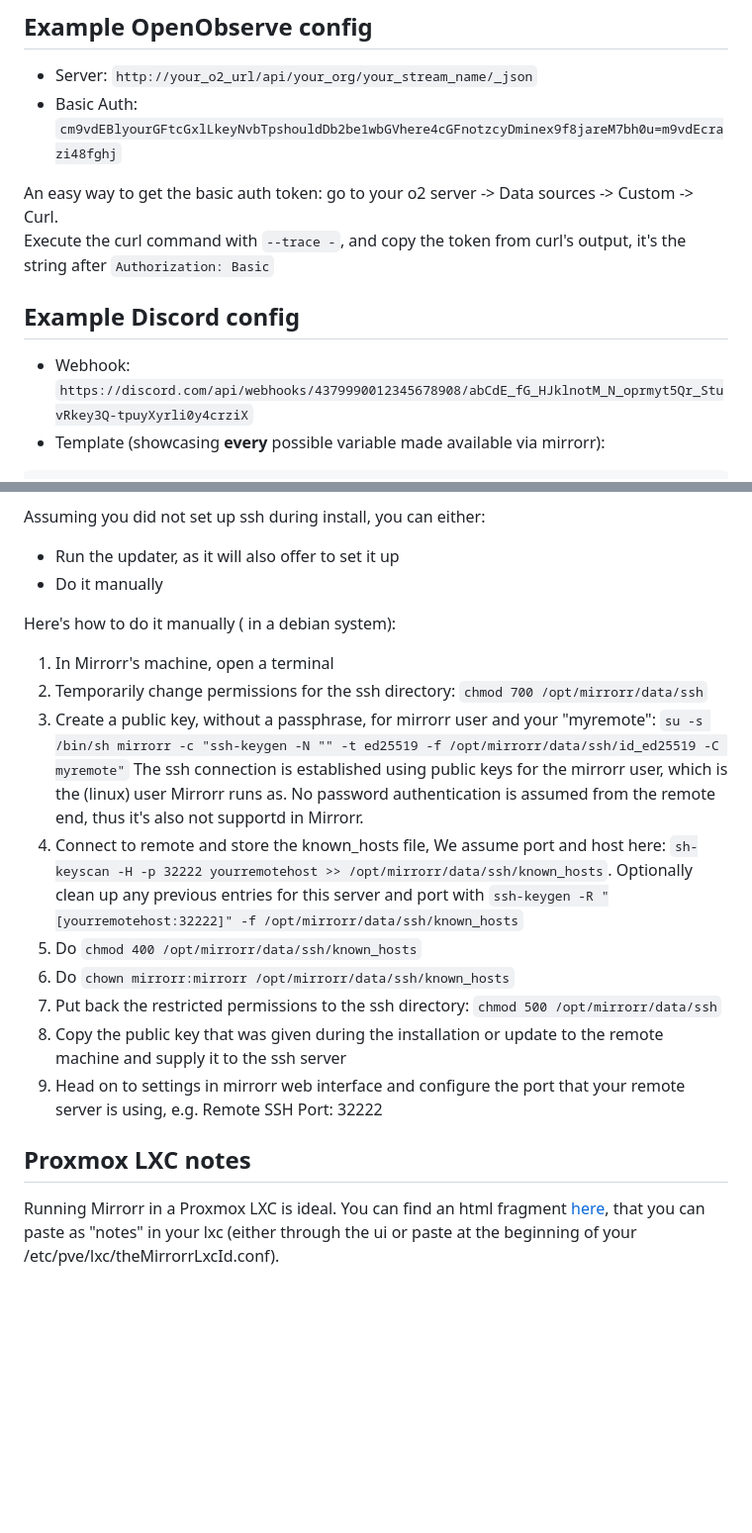
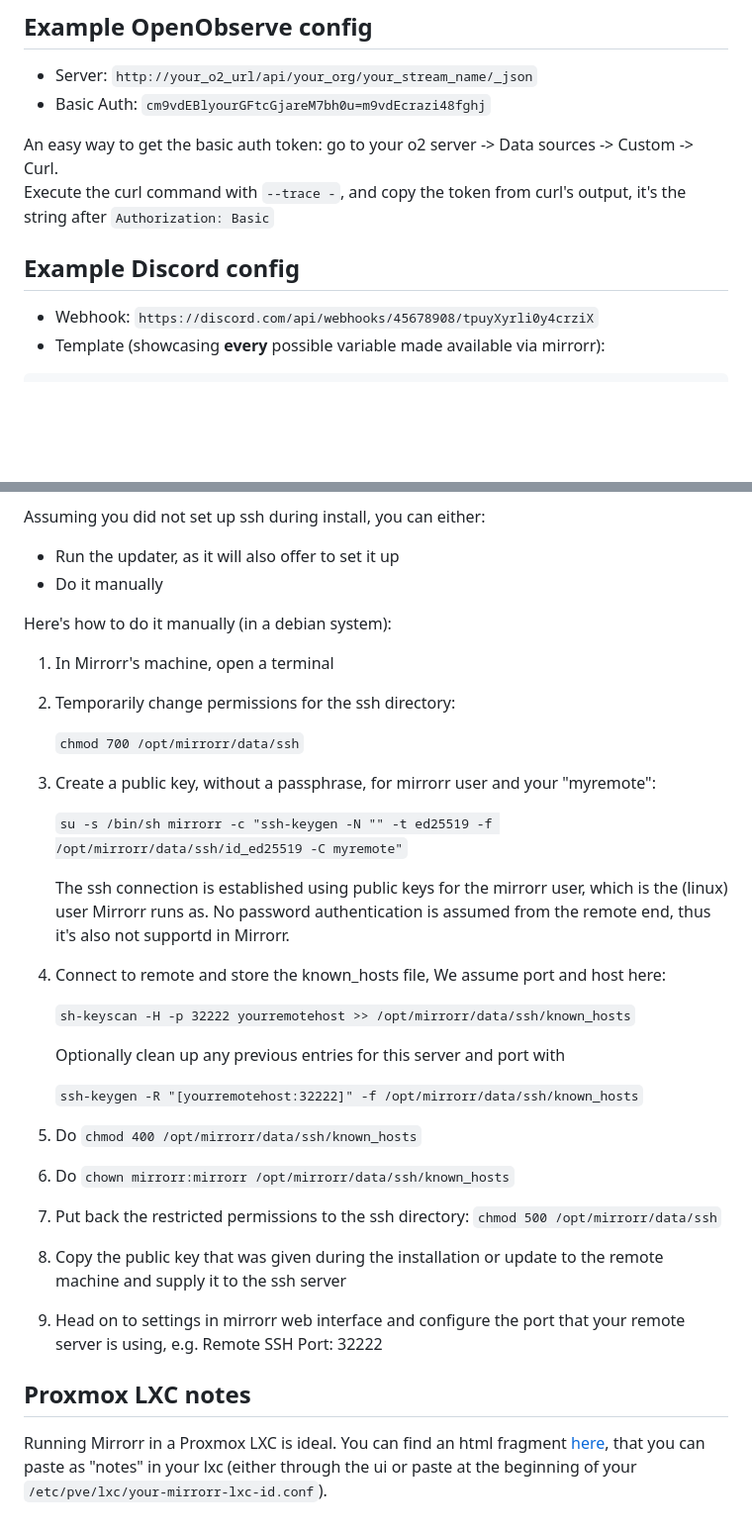
Before and after one commit to mchatzi/mirrorr, a Markdown page: docs/configuration.md, 2 parts joined by grey strips. Shown at 99% size. Rendered like a GitHub page; blank space fills up the shorter version.

Commit message:
Improve docs

````diff
--- a/docs/configuration.md
+++ b/docs/configuration.md
@@ -40,13 +40,13 @@ Schedule timers are set in user scope. The user (and group) that the mirrorr ser
 
 ## Example OpenObserve config
 *   Server: `http://your_o2_url/api/your_org/your_stream_name/_json`
-*   Basic Auth: `cm9vdEBlyourGFtcGxlLkeyNvbTpshouldDb2be1wbGVhere4cGFnotzcyDminex9f8jareM7bh0u=m9vdEcrazi48fghj`
+*   Basic Auth: `cm9vdEBlyourGFtcGjareM7bh0u=m9vdEcrazi48fghj`
 
 An easy way to get the basic auth token: go to your o2 server -> Data sources -> Custom -> Curl.
 Execute the curl command with `--trace -`, and copy the token from curl's output, it's the string after `Authorization: Basic`
 
 ## Example Discord config
-*   Webhook: `https://discord.com/api/webhooks/4379990012345678908/abCdE_fG_HJklnotM_N_oprmyt5Qr_StuvRkey3Q-tpuyXyrli0y4crziX`
+*   Webhook: `https://discord.com/api/webhooks/45678908/tpuyXyrli0y4crziX`
 *   Template (showcasing **every** possible variable made available via mirrorr):
 
 ```
@@ -107,13 +109,23 @@ Assuming you did not set up ssh during install, you can either:
 - Run the updater, as it will also offer to set it up
 - Do it manually
 
-Here's how to do it manually ( in a debian system):
+Here's how to do it manually (in a debian system):
 1. In Mirrorr's machine, open a terminal
-1. Temporarily change permissions for the ssh directory: ```chmod 700 /opt/mirrorr/data/ssh```
+1. Temporarily change permissions for the ssh directory:
+
+   ```chmod 700 /opt/mirrorr/data/ssh```
 1. Create a public key, without a passphrase, for mirrorr user and your "myremote":
-```su -s /bin/sh mirrorr -c "ssh-keygen -N "" -t ed25519 -f /opt/mirrorr/data/ssh/id_ed25519 -C myremote"```
-The ssh connection is established using public keys for the mirrorr user, which is the (linux) user Mirrorr runs as. No password authentication is assumed from the remote end, thus it's also not supportd in Mirrorr.
-1. Connect to remote and store the known_hosts file, We assume port and host here: ```sh-keyscan -H -p 32222 yourremotehost >> /opt/mirrorr/data/ssh/known_hosts```. Optionally clean up any previous entries for this server and port with ```ssh-keygen -R "[yourremotehost:32222]" -f /opt/mirrorr/data/ssh/known_hosts```
+
+   ```su -s /bin/sh mirrorr -c "ssh-keygen -N "" -t ed25519 -f /opt/mirrorr/data/ssh/id_ed25519 -C myremote"```
+
+   The ssh connection is established using public keys for the mirrorr user, which is the (linux) user Mirrorr runs as. No password authentication is assumed from the remote end, thus it's also not supportd in Mirrorr.
+1. Connect to remote and store the known_hosts file, We assume port and host here:
+
+   ```sh-keyscan -H -p 32222 yourremotehost >> /opt/mirrorr/data/ssh/known_hosts```
+
+   Optionally clean up any previous entries for this server and port with
+
+   ```ssh-keygen -R "[yourremotehost:32222]" -f /opt/mirrorr/data/ssh/known_hosts```
 1. Do ```chmod 400 /opt/mirrorr/data/ssh/known_hosts```
 1. Do ```chown mirrorr:mirrorr /opt/mirrorr/data/ssh/known_hosts```
 1. Put back the restricted permissions to the ssh directory: ```chmod 500 /opt/mirrorr/data/ssh```
@@ -121,4 +133,4 @@ The ssh connection is established using public keys for the mirrorr user, which
 1. Head on to settings in mirrorr web interface and configure the port that your remote server is using, e.g. Remote SSH Port: 32222
 
 ## Proxmox LXC notes
-Running Mirrorr in a Proxmox LXC is ideal. You can find an html fragment [here](proxmoxlxc.html), that you can paste as "notes" in your lxc (either through the ui or paste at the beginning of your /etc/pve/lxc/theMirrorrLxcId.conf).
+Running Mirrorr in a Proxmox LXC is ideal. You can find an html fragment [here](proxmoxlxc.html), that you can paste as "notes" in your lxc (either through the ui or paste at the beginning of your ```/etc/pve/lxc/your-mirrorr-lxc-id.conf```).
````
Also changed, not shown: other parts of docs/configuration.md (+3 -1 lines).
